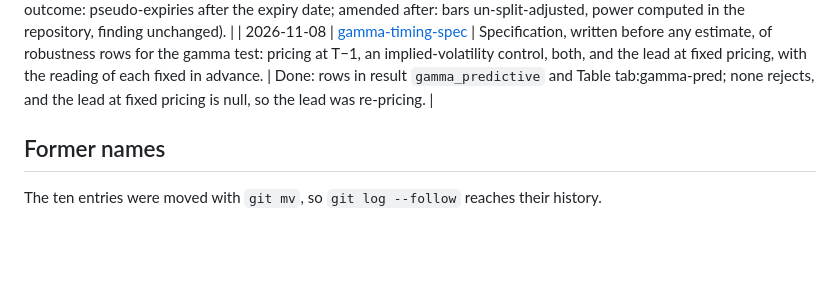
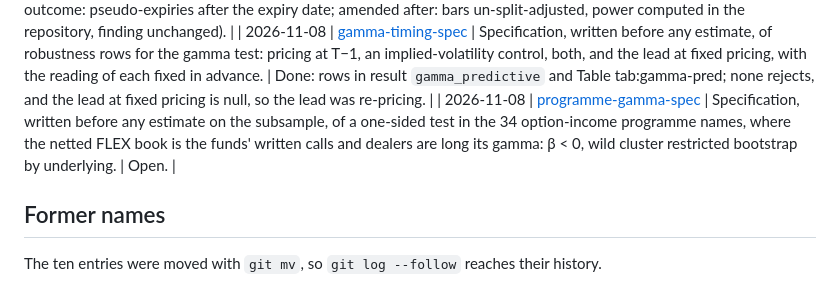
Before and after one commit to ITheClixs/hidden-options-market, a Markdown page: docs/log/README.md, the part around the change. Drawn GitHub-style; blank space fills up the shorter version.

Commit message:
docs: specify a one-sided gamma test in the option-income programme names

```diff
--- a/docs/log/README.md
+++ b/docs/log/README.md
@@ -32,6 +32,7 @@ scripts that produced the numbers below are in [`archive/`](../../archive/README
 | 2026-11-08 | [gamma-predictive-spec](2026-11-08-gamma-predictive-spec.md) | Specification, written before any estimate, of the predictive test on pair-netted FLEX dollar gamma scaled by dollar volume, in place of open interest: two tests of record with Holm's adjustment, MDE per standard deviation. | Done: result `gamma_predictive`, paper Section 7.1, a bounded null (amended after the estimate: bars un-split-adjusted, verdict unchanged). |
 | 2026-11-08 | [pinning-spec](2026-11-08-pinning-spec.md) | Specification, written before any expiry-date close was read, of a pinning test at the largest FLEX strike on dates when only FLEX options expire: a mirror-strike statistic differenced against five pseudo-expiries, clustered by expiry date, with the power simulated in advance. | Done: result `pinning`, paper Section 7.2, no pinning (amended before any outcome: pseudo-expiries after the expiry date; amended after: bars un-split-adjusted, power computed in the repository, finding unchanged). |
 | 2026-11-08 | [gamma-timing-spec](2026-11-08-gamma-timing-spec.md) | Specification, written before any estimate, of robustness rows for the gamma test: pricing at T−1, an implied-volatility control, both, and the lead at fixed pricing, with the reading of each fixed in advance. | Done: rows in result `gamma_predictive` and Table tab:gamma-pred; none rejects, and the lead at fixed pricing is null, so the lead was re-pricing. |
+| 2026-11-08 | [programme-gamma-spec](2026-11-08-programme-gamma-spec.md) | Specification, written before any estimate on the subsample, of a one-sided test in the 34 option-income programme names, where the netted FLEX book is the funds' written calls and dealers are long its gamma: β < 0, wild cluster restricted bootstrap by underlying. | Open. |
 
 ## Former names
 
```
Also changed, not shown: docs/log/2026-11-08-programme-gamma-spec.md (added, +69 -0 lines).
